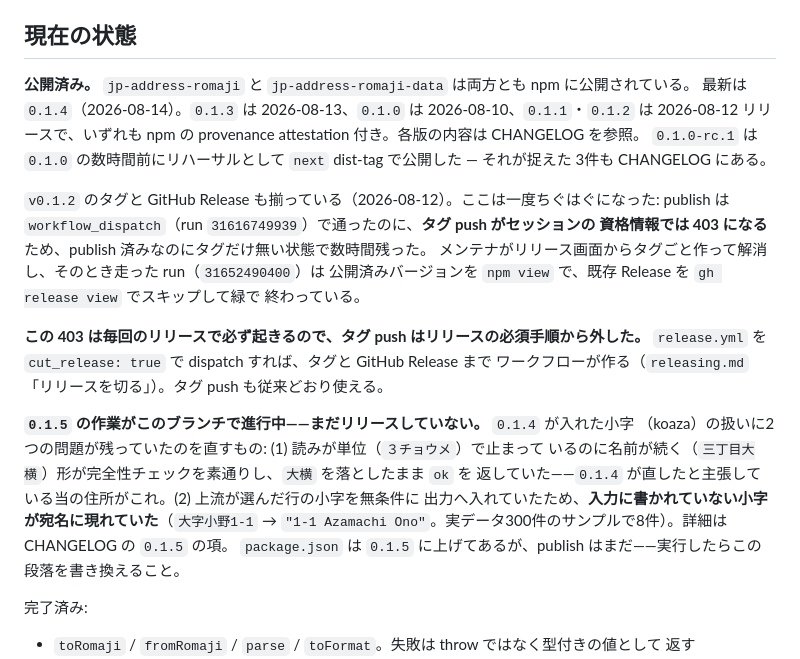
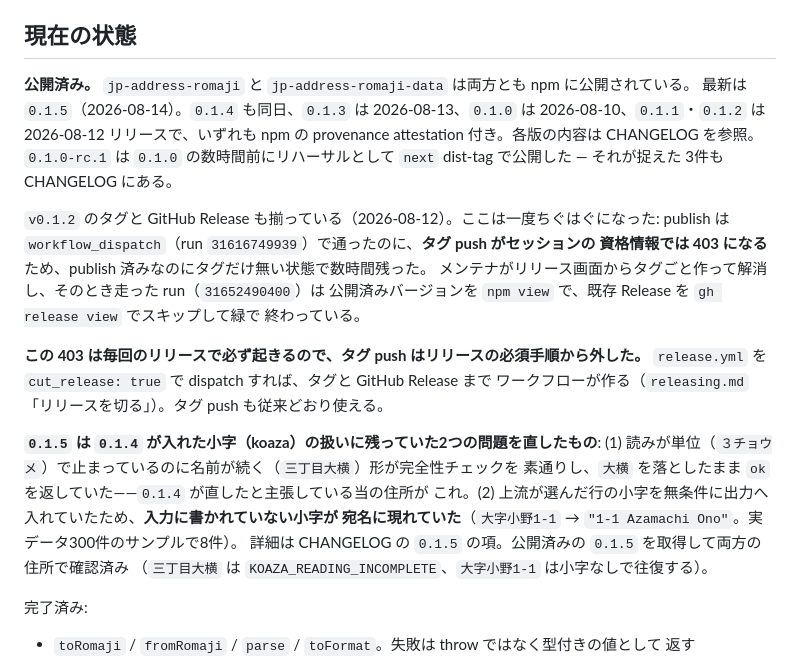
Before and after one commit to tomatomerde/jp-address-romaji, a Markdown page: docs/project-status.md, the part around the change. Drawn GitHub-style.

Commit message:
project-status.md に 0.1.5 の公開を反映する (#47)
「最新は 0.1.4・0.1.5 は作業中」のままだと、次に読むセッションが未公開だと
誤解して同じ作業を始めるため。公開物を npm から取得して確認した結果も書いた。

```diff
--- a/docs/project-status.md
+++ b/docs/project-status.md
@@ -10,7 +10,7 @@
 ## 現在の状態
 
 **公開済み。** `jp-address-romaji` と `jp-address-romaji-data` は両方とも npm に公開されている。
-最新は `0.1.4`（2026-08-14）。`0.1.3` は 2026-08-13、`0.1.0` は 2026-08-10、`0.1.1`・`0.1.2` は
+最新は `0.1.5`（2026-08-14）。`0.1.4` も同日、`0.1.3` は 2026-08-13、`0.1.0` は 2026-08-10、`0.1.1`・`0.1.2` は
 2026-08-12 リリースで、いずれも npm の provenance attestation 付き。各版の内容は CHANGELOG を参照。
 `0.1.0-rc.1` は `0.1.0` の数時間前にリハーサルとして `next` dist-tag で公開した — それが捉えた
 3件も CHANGELOG にある。
@@ -26,13 +26,13 @@ publish は `workflow_dispatch`（run `31616749939`）で通ったのに、**タ
 `release.yml` を `cut_release: true` で dispatch すれば、タグと GitHub Release まで
 ワークフローが作る（`releasing.md`「リリースを切る」）。タグ push も従来どおり使える。
 
-**`0.1.5` の作業がこのブランチで進行中——まだリリースしていない。** `0.1.4` が入れた小字
-（koaza）の扱いに2つの問題が残っていたのを直すもの: (1) 読みが単位（`３チョウメ`）で止まって
-いるのに名前が続く（`三丁目大横`）形が完全性チェックを素通りし、`大横` を落としたまま `ok` を
-返していた——`0.1.4` が直したと主張している当の住所がこれ。(2) 上流が選んだ行の小字を無条件に
-出力へ入れていたため、**入力に書かれていない小字が宛名に現れていた**（`大字小野1-1` →
-`"1-1 Azamachi Ono"`。実データ300件のサンプルで8件）。詳細は CHANGELOG の `0.1.5` の項。
-`package.json` は `0.1.5` に上げてあるが、publish はまだ——実行したらこの段落を書き換えること。
+**`0.1.5` は `0.1.4` が入れた小字（koaza）の扱いに残っていた2つの問題を直したもの**:
+(1) 読みが単位（`３チョウメ`）で止まっているのに名前が続く（`三丁目大横`）形が完全性チェックを
+素通りし、`大横` を落としたまま `ok` を返していた——`0.1.4` が直したと主張している当の住所が
+これ。(2) 上流が選んだ行の小字を無条件に出力へ入れていたため、**入力に書かれていない小字が
+宛名に現れていた**（`大字小野1-1` → `"1-1 Azamachi Ono"`。実データ300件のサンプルで8件）。
+詳細は CHANGELOG の `0.1.5` の項。公開済みの `0.1.5` を取得して両方の住所で確認済み
+（`三丁目大横` は `KOAZA_READING_INCOMPLETE`、`大字小野1-1` は小字なしで往復する）。
 
 完了済み:
 
```
